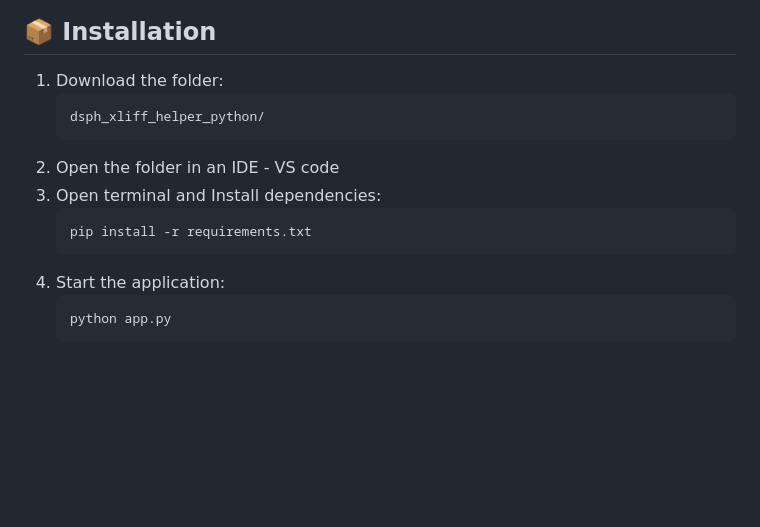
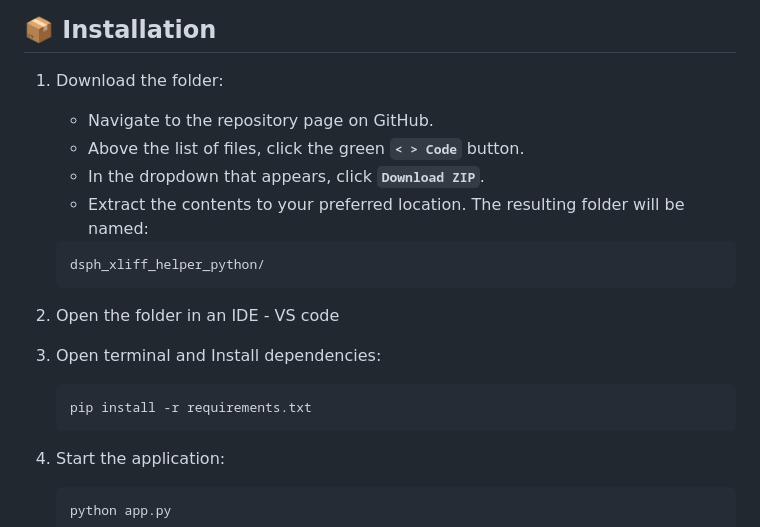
Before and after one commit to shubhamnifty1/DSPH_XLIFF_HELPER_PY, a Markdown page: README.md, the part around the change. GitHub-like rendering; blank space fills up the shorter version.

Commit message:
Update installation instructions in README.md

````diff
--- a/README.md
+++ b/README.md
@@ -88,6 +88,10 @@ On macOS, you update the PATH by editing your shell's configuration file (usuall
 ## 📦 Installation
 
 1.  Download the folder:
+    * Navigate to the repository page on GitHub.
+    * Above the list of files, click the green **`< > Code`** button.
+    * In the dropdown that appears, click **`Download ZIP`**.
+    * Extract the contents to your preferred location. The resulting folder will be named:
     ```
     dsph_xliff_helper_python/
     ```
@@ -96,6 +100,7 @@ On macOS, you update the PATH by editing your shell's configuration file (usuall
     ```bash
     pip install -r requirements.txt
     ```
+
 4.  Start the application:
     ```bash
     python app.py
````
